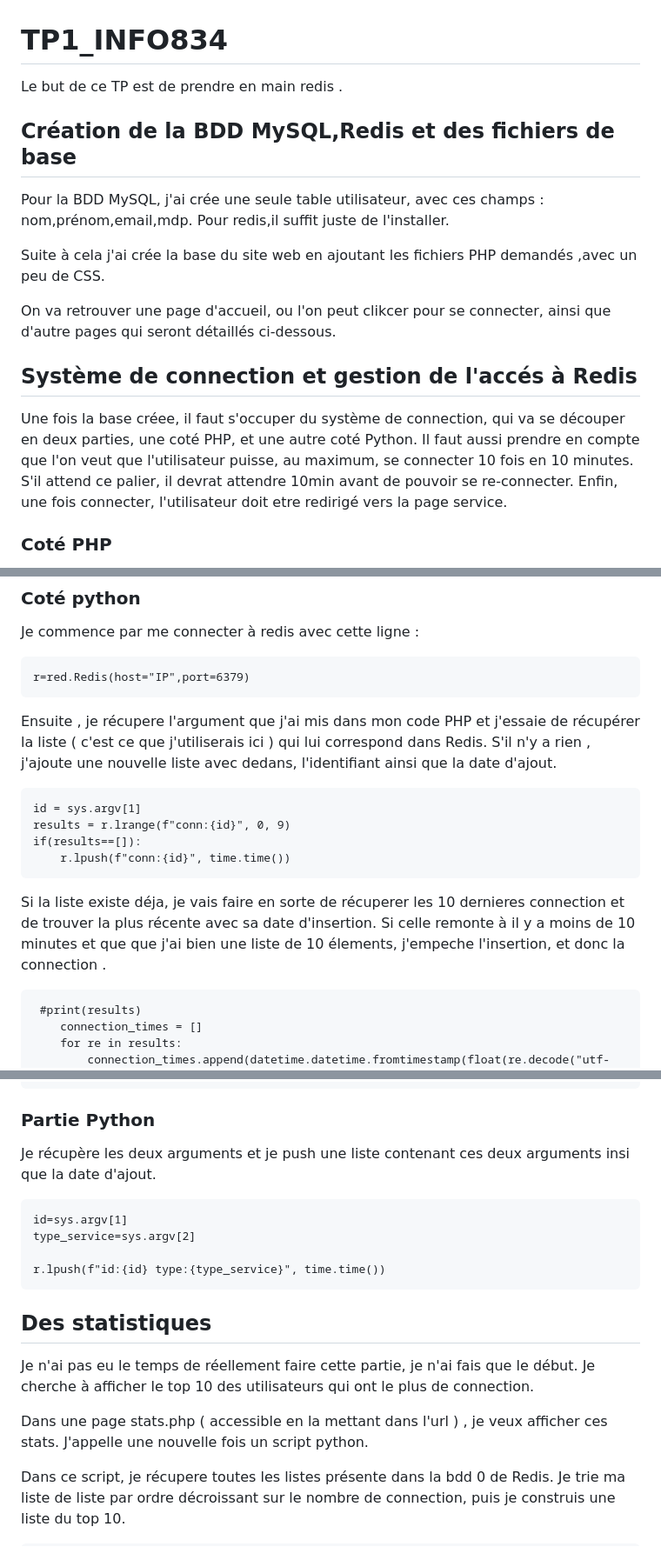
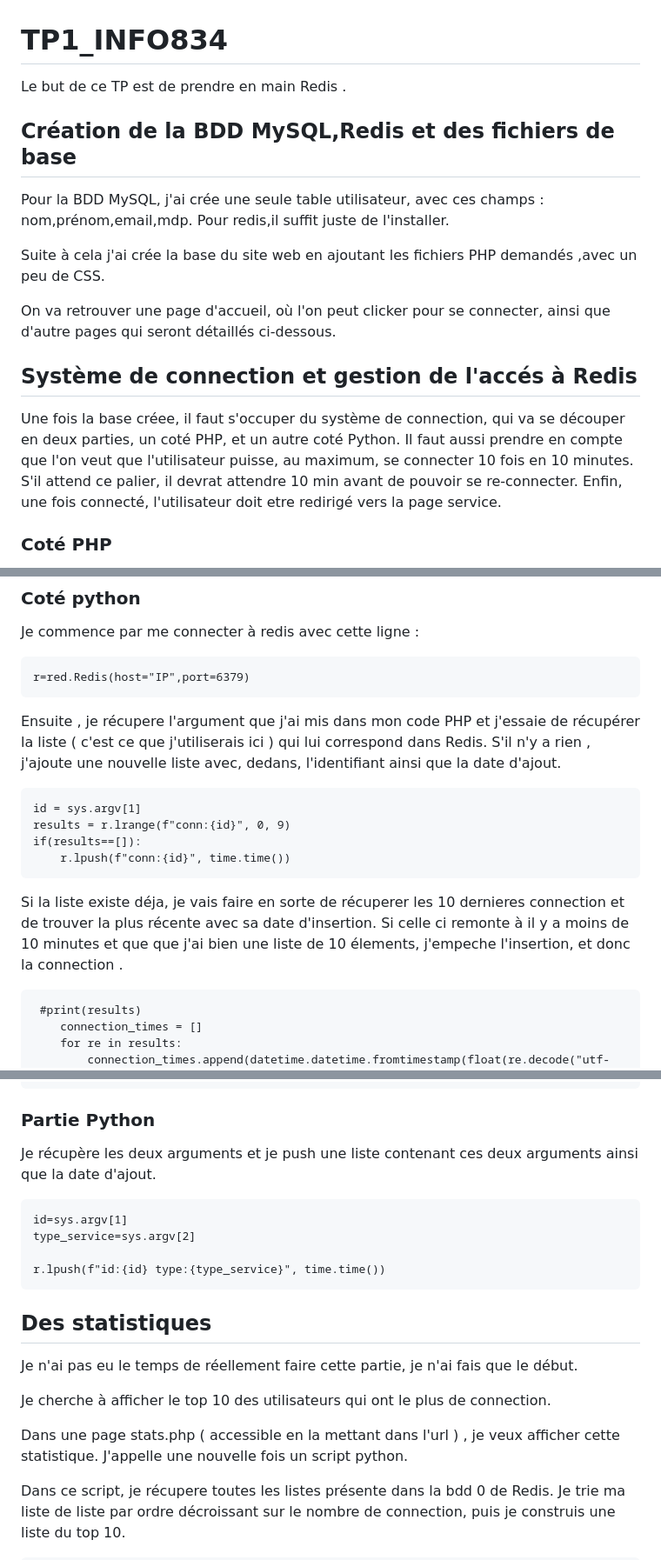
Before and after one commit to SwallowedStar/TP1_INFO834, a Markdown page: README.md, 3 parts joined by grey strips. Shown at 87% size. Rendered like a GitHub page.

````diff
--- a/README.md
+++ b/README.md
@@ -1,5 +1,5 @@
 # TP1_INFO834
-Le but de ce TP est de prendre en main redis .
+Le but de ce TP est de prendre en main Redis .
 
 ## Création de la BDD MySQL,Redis et des fichiers de base
 
@@ -7,11 +7,11 @@ Pour la BDD MySQL, j'ai crée une seule table utilisateur, avec ces champs : nom
 
 Suite à cela j'ai crée la base du site web en ajoutant les fichiers PHP demandés ,avec un peu de CSS.
 
-On va retrouver une page d'accueil, ou l'on peut clikcer pour se connecter, ainsi que d'autre pages qui seront détaillés ci-dessous.
+On va retrouver une page d'accueil, où l'on peut clicker pour se connecter, ainsi que d'autre pages qui seront détaillés ci-dessous.
 
 ## Système de connection et gestion de l'accés à Redis
 
-Une fois la base créee, il faut s'occuper du système de connection, qui va se découper en deux parties, une coté PHP, et une autre coté Python. Il faut aussi prendre en compte que l'on veut que l'utilisateur puisse, au maximum, se connecter 10 fois en 10 minutes. S'il attend ce palier, il devrat attendre 10min avant de pouvoir se re-connecter. Enfin, une fois connecter, l'utilisateur doit etre redirigé vers la page service.
+Une fois la base créee, il faut s'occuper du système de connection, qui va se découper en deux parties, un coté PHP, et un autre coté Python. Il faut aussi prendre en compte que l'on veut que l'utilisateur puisse, au maximum, se connecter 10 fois en 10 minutes. S'il attend ce palier, il devrat attendre 10 min avant de pouvoir se re-connecter. Enfin, une fois connecté, l'utilisateur doit etre redirigé vers la page service.
 
 
 ### Coté PHP
@@ -57,14 +57,14 @@ Je commence par me connecter à redis avec cette ligne :
 ```
 r=red.Redis(host="IP",port=6379)
 ```
-Ensuite , je récupere l'argument que j'ai mis dans mon code PHP et j'essaie de récupérer la liste ( c'est ce que j'utiliserais ici ) qui lui correspond dans Redis. S'il n'y a rien , j'ajoute une nouvelle liste avec dedans, l'identifiant ainsi que la date d'ajout.
+Ensuite , je récupere l'argument que j'ai mis dans mon code PHP et j'essaie de récupérer la liste ( c'est ce que j'utiliserais ici ) qui lui correspond dans Redis. S'il n'y a rien , j'ajoute une nouvelle liste avec, dedans, l'identifiant ainsi que la date d'ajout.
 ```
 id = sys.argv[1]
 results = r.lrange(f"conn:{id}", 0, 9)
 if(results==[]):
     r.lpush(f"conn:{id}", time.time())
 ```
-Si la liste existe déja, je vais faire en sorte de récuperer les 10 dernieres connection et de trouver la plus récente avec  sa date d'insertion. Si celle remonte à il y a moins de 10 minutes et que que j'ai bien une liste de 10 élements, j'empeche l'insertion, et donc la connection .
+Si la liste existe déja, je vais faire en sorte de récuperer les 10 dernieres connection et de trouver la plus récente avec sa date d'insertion. Si celle ci remonte à il y a moins de 10 minutes et que que j'ai bien une liste de 10 élements, j'empeche l'insertion, et donc la connection .
 ```
  #print(results)
     connection_times = []
@@ -115,7 +115,7 @@ if (isset($_POST['form1'])) {
 
 ### Partie Python
 
-Je récupère les deux arguments et je push une liste contenant ces deux arguments insi que la date d'ajout.
+Je récupère les deux arguments et je push une liste contenant ces deux arguments ainsi que la date d'ajout.
 
 ```
 id=sys.argv[1]
@@ -125,9 +125,11 @@ r.lpush(f"id:{id} type:{type_service}", time.time())
 ```
 
 ## Des statistiques
-Je n'ai pas eu le temps de réellement faire cette partie, je n'ai fais que le début. Je cherche à afficher le top 10 des utilisateurs qui ont le plus de connection.
+Je n'ai pas eu le temps de réellement faire cette partie, je n'ai fais que le début.
 
-Dans une page stats.php ( accessible en la mettant dans l'url ) , je veux afficher ces stats. J'appelle une nouvelle fois un script python.
+Je cherche à afficher le top 10 des utilisateurs qui ont le plus de connection.
+
+Dans une page stats.php ( accessible en la mettant dans l'url ) , je veux afficher cette statistique. J'appelle une nouvelle fois un script python.
 
 Dans ce script, je récupere toutes les listes présente dans la bdd 0 de Redis. Je trie ma liste de liste par ordre décroissant sur le nombre de connection, puis je construis une liste du top 10.
 
````
Also changed, not shown: other parts of README.md (+2 -1 lines).
